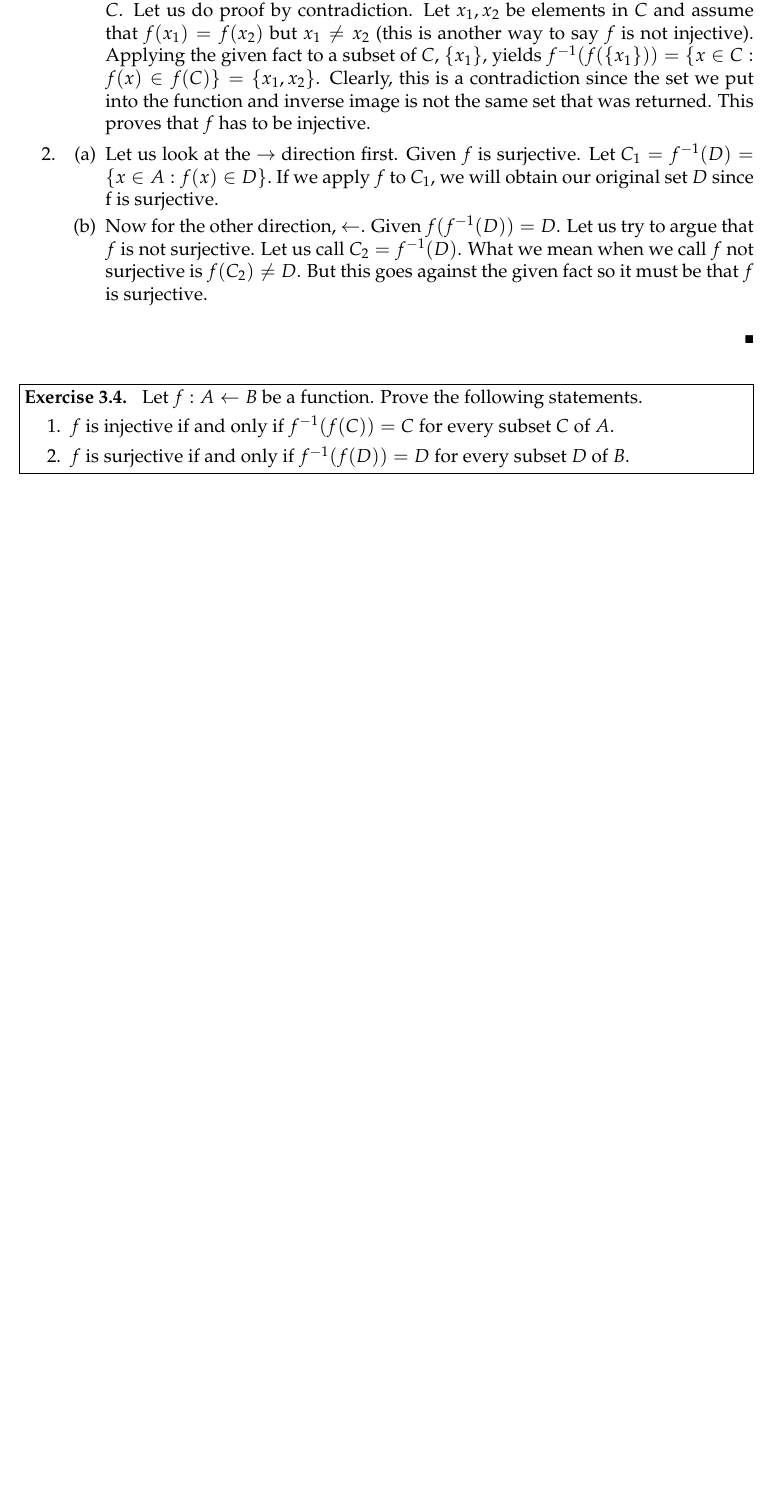
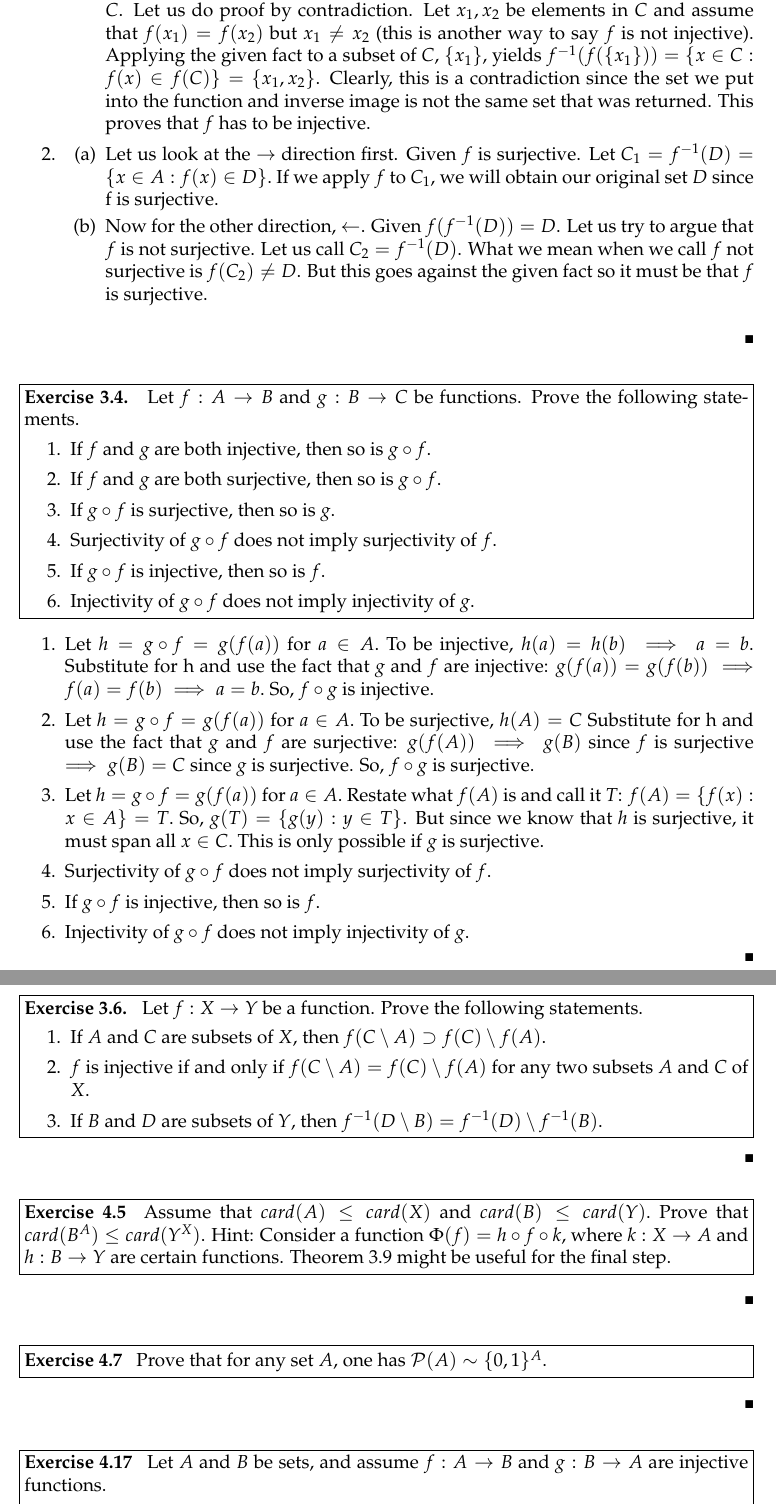
Before and after one commit to rraju1/math_hw, a LaTeX document (521hw1.tex): part of page 2 of 2 before the commit and two parts of pages 2 and 3 of 3 after it, the two joined at a grey line, cut so that both start at the same text, the shorter picture padded with empty space. Compiled offline with pdfLaTeX.

Commit message:
Add files via upload

```diff
--- a/521hw1.tex
+++ b/521hw1.tex
@@ -80,9 +80,60 @@ If $G \subset B$ then the inverse image, $f^{-1}(G)$ of $G$ under $f$ is $f^{-1}
 \end{solution}
 
 \begin{problem}[Exercise 3.4.]
-Let $f: A \leftarrow B$ be a function. Prove the following statements.
+Let $f: A \rightarrow B$ and $g : B \rightarrow C$ be functions. Prove the following statements.
 \vspace{-2mm}
 \begin{enumerate}
 	\itemsep0em
-	\item $f$ is injective if and only if $f^{-1}(f(C)) = C$ for every subset $C$ of $A$.
-	\item $f$ is surjective if and only if $f^{-1}(f(D)) = D$ for every subset $D$ of $B$.
+	\item If $f$ and $g$ are both injective, then so is $g \circ f.$
+	\item If $f$ and $g$ are both surjective, then so is $g \circ f.$
+	\item If $g \circ f$ is surjective, then so is $g$.
+	\item Surjectivity of $g \circ f$ does not imply surjectivity of $f$.
+	\item If $g \circ f$ is injective, then so is $f$.
+	\item Injectivity of $g \circ f$ does not imply injectivity of $g$.
+\end{enumerate}
+\end{problem}
+\begin{solution}
+\begin{enumerate}
+	\itemsep0em
+	\item Let $h = g \circ f = g(f(a)) $ for $ a \in A.$ To be injective, $h(a) = h(b) \implies a = b.$ Substitute for h and use the fact that $g$ and $f$ are injective: $g(f(a))=g(f(b)) \implies f(a) = f(b) \implies a = b.$ So, $f \circ g$ is injective.
+	\item Let $h = g \circ f = g(f(a)) $ for $ a \in A.$ To be surjective, $h(A)=C$ Substitute for h and use the fact that $g$ and $f$ are surjective: $g(f(A)) \implies g(B)$ since $f$ is surjective $ \implies g(B)=C$ since $g$ is surjective. So, $f \circ g$ is surjective.
+	\item Let $h = g \circ f = g(f(a)) $ for $ a \in A.$ Restate what $f(A)$ is and call it $T$: $f(A) = \{f(x) : x \in A\} = T.$ So, $ g(T)=\{g(y) : y \in T\}$. But since we know that $h$ is surjective, it must span all $x \in C.$ This is only possible if $g$ is surjective.
+	\item Surjectivity of $g \circ f$ does not imply surjectivity of $f$.
+	\item If $g \circ f$ is injective, then so is $f$.
+	\item Injectivity of $g \circ f$ does not imply injectivity of $g$.
+\end{enumerate}
+\end{solution}
+
+
+\begin{problem}[Exercise 3.6.]
+Let $f: X \rightarrow Y$ be a function. Prove the following statements.
+\vspace{-2mm}
+\begin{enumerate}
+	\itemsep0em
+	\item If $A$ and $C$ are subsets of $X$, then $f(C\setminus A)\supset f(C)\setminus f(A)$.
+	\item $f$ is injective if and only if $f(C\setminus A) = f(C)\setminus f(A)$ for any two subsets $A$ and $C$ of $X.$
+	\item If $B$ and $D$ are subsets of $Y$, then $f^{-1}(D\setminus B)= f^{-1}(D)\setminus f^{-1}(B).$
+\end{enumerate}
+\end{problem}
+\begin{solution}
+\end{solution}
+
+\begin{problem}[Exercise 4.5]
+Assume that $card(A) \leq card(X)$ and $card(B) \leq card(Y).$ Prove that $card(B^{A}) \leq card(Y^{X})$. Hint: Consider a function $\Phi(f) = h \circ f \circ k$,
+where $k : X \rightarrow A$ and $h : B \rightarrow Y$ are certain functions. Theorem 3.9 might be useful for the final step.
+ \end{problem}
+
+\begin{solution}
+\end{solution}
+
+\begin{problem}[Exercise 4.7]
+Prove that for any set $A$, one has $\mathcal{P}(A) \sim \{0,1\}^{A}$.
+\end{problem}
+
+\begin{solution}
+\end{solution}
+
+\begin{problem}[Exercise 4.17]
+Let $A$ and $B$ be sets, and assume $f: A \rightarrow B$ and $g: B \rightarrow A$ are injective functions.
+\vspace{-2mm}
+\begin{enumerate}
```
Also changed, not shown: 521hw1.pdf, 521hw1.tex (6 more changed lines).
